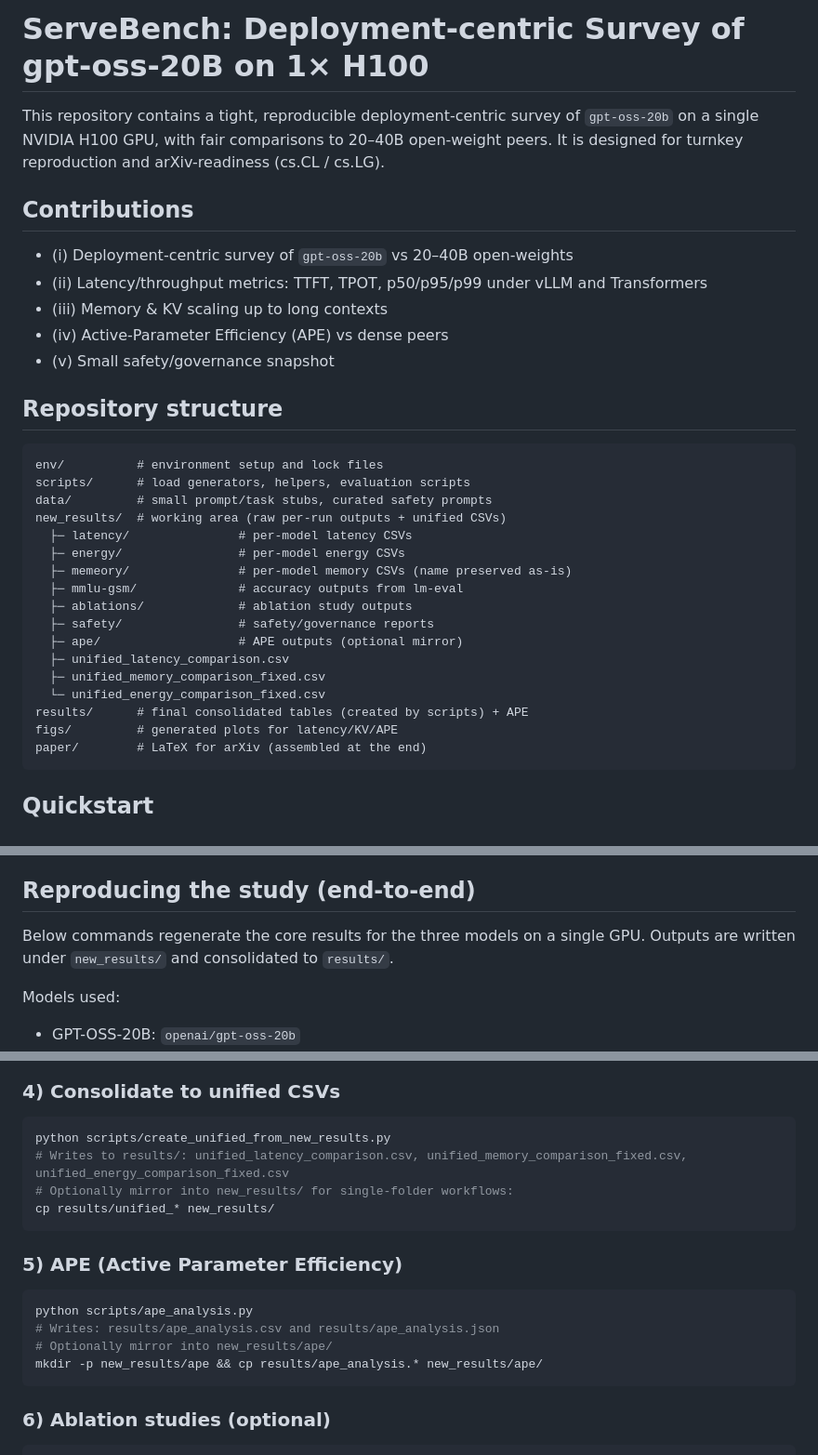
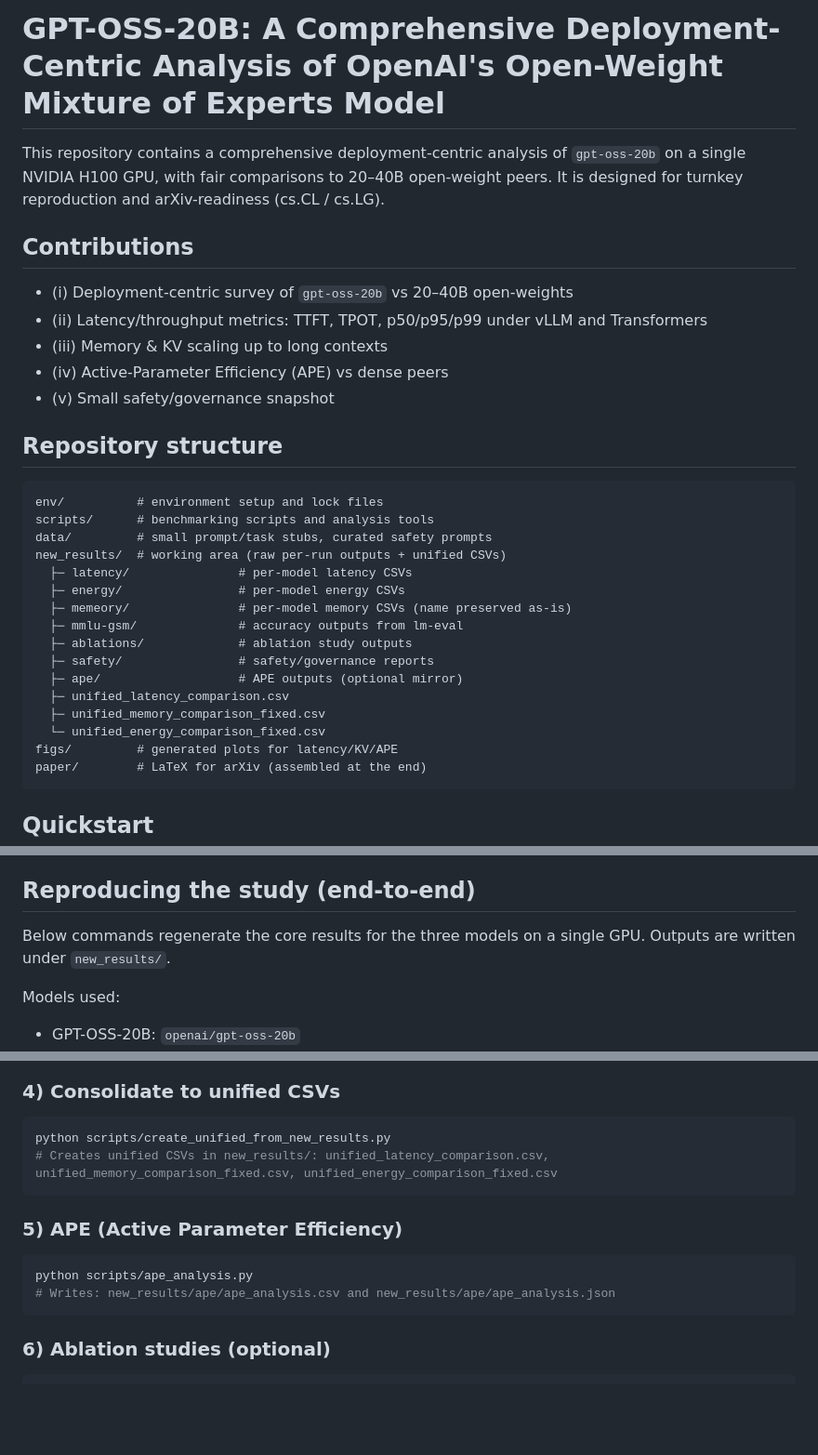
Before and after one commit to deepdik/GPT-OSS-20B-analysis, a Markdown page: README.md, 3 parts joined by grey strips. Shown: that part at 93% size. Rendered like a GitHub page; blank space fills up the shorter version.

Commit message:
Update README: new title and simplified repository structure

````diff
--- a/README.md
+++ b/README.md
@@ -1,6 +1,6 @@
-# ServeBench: Deployment-centric Survey of gpt-oss-20B on 1× H100
+# GPT-OSS-20B: A Comprehensive Deployment-Centric Analysis of OpenAI's Open-Weight Mixture of Experts Model
 
-This repository contains a tight, reproducible deployment-centric survey of `gpt-oss-20b` on a single NVIDIA H100 GPU, with fair comparisons to 20–40B open-weight peers. It is designed for turnkey reproduction and arXiv-readiness (cs.CL / cs.LG).
+This repository contains a comprehensive deployment-centric analysis of `gpt-oss-20b` on a single NVIDIA H100 GPU, with fair comparisons to 20–40B open-weight peers. It is designed for turnkey reproduction and arXiv-readiness (cs.CL / cs.LG).
 
 ## Contributions
 - (i) Deployment-centric survey of `gpt-oss-20b` vs 20–40B open-weights
@@ -12,7 +12,7 @@ This repository contains a tight, reproducible deployment-centric survey of `gpt
 ## Repository structure
 ```
 env/          # environment setup and lock files
-scripts/      # load generators, helpers, evaluation scripts
+scripts/      # benchmarking scripts and analysis tools
 data/         # small prompt/task stubs, curated safety prompts
 new_results/  # working area (raw per-run outputs + unified CSVs)
   ├─ latency/               # per-model latency CSVs
@@ -25,7 +25,6 @@ new_results/  # working area (raw per-run outputs + unified CSVs)
   ├─ unified_latency_comparison.csv
   ├─ unified_memory_comparison_fixed.csv
   └─ unified_energy_comparison_fixed.csv
-results/      # final consolidated tables (created by scripts) + APE
 figs/         # generated plots for latency/KV/APE
 paper/        # LaTeX for arXiv (assembled at the end)
 ```
@@ -72,7 +71,7 @@ source .venv/bin/activate
 
 ## Reproducing the study (end-to-end)
 
-Below commands regenerate the core results for the three models on a single GPU. Outputs are written under `new_results/` and consolidated to `results/`.
+Below commands regenerate the core results for the three models on a single GPU. Outputs are written under `new_results/`.
 
 Models used:
 - GPT-OSS-20B: `openai/gpt-oss-20b`
@@ -173,18 +172,14 @@ python scripts/energy_analysis_simple.py \
 
 ```bash
 python scripts/create_unified_from_new_results.py
-# Writes to results/: unified_latency_comparison.csv, unified_memory_comparison_fixed.csv, unified_energy_comparison_fixed.csv
-# Optionally mirror into new_results/ for single-folder workflows:
-cp results/unified_* new_results/
+# Creates unified CSVs in new_results/: unified_latency_comparison.csv, unified_memory_comparison_fixed.csv, unified_energy_comparison_fixed.csv
 ```
 
 ### 5) APE (Active Parameter Efficiency)
 
 ```bash
 python scripts/ape_analysis.py
-# Writes: results/ape_analysis.csv and results/ape_analysis.json
-# Optionally mirror into new_results/ape/
-mkdir -p new_results/ape && cp results/ape_analysis.* new_results/ape/
+# Writes: new_results/ape/ape_analysis.csv and new_results/ape/ape_analysis.json
 ```
 
 ### 6) Ablation studies (optional)
````
